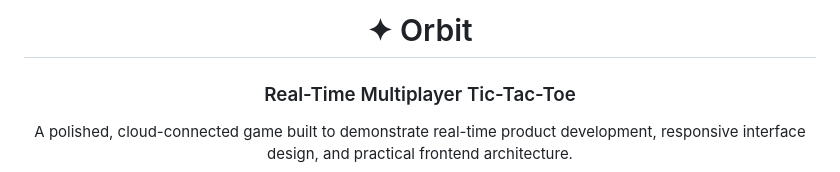
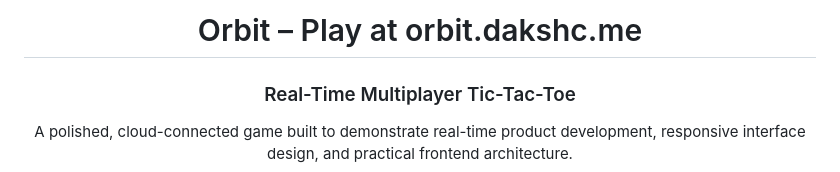
Before and after one commit to dakshc3109/orbit, a Markdown page: README.md, the part around the change. Drawn GitHub-style.

Commit message:
Update project title in README.md

```diff
--- a/README.md
+++ b/README.md
@@ -1,6 +1,6 @@
 <div align="center">
 
-<h1>✦ Orbit</h1>
+<h1>Orbit – Play at orbit.dakshc.me</h1>
 
 <h3>Real-Time Multiplayer Tic-Tac-Toe</h3>
 
```
